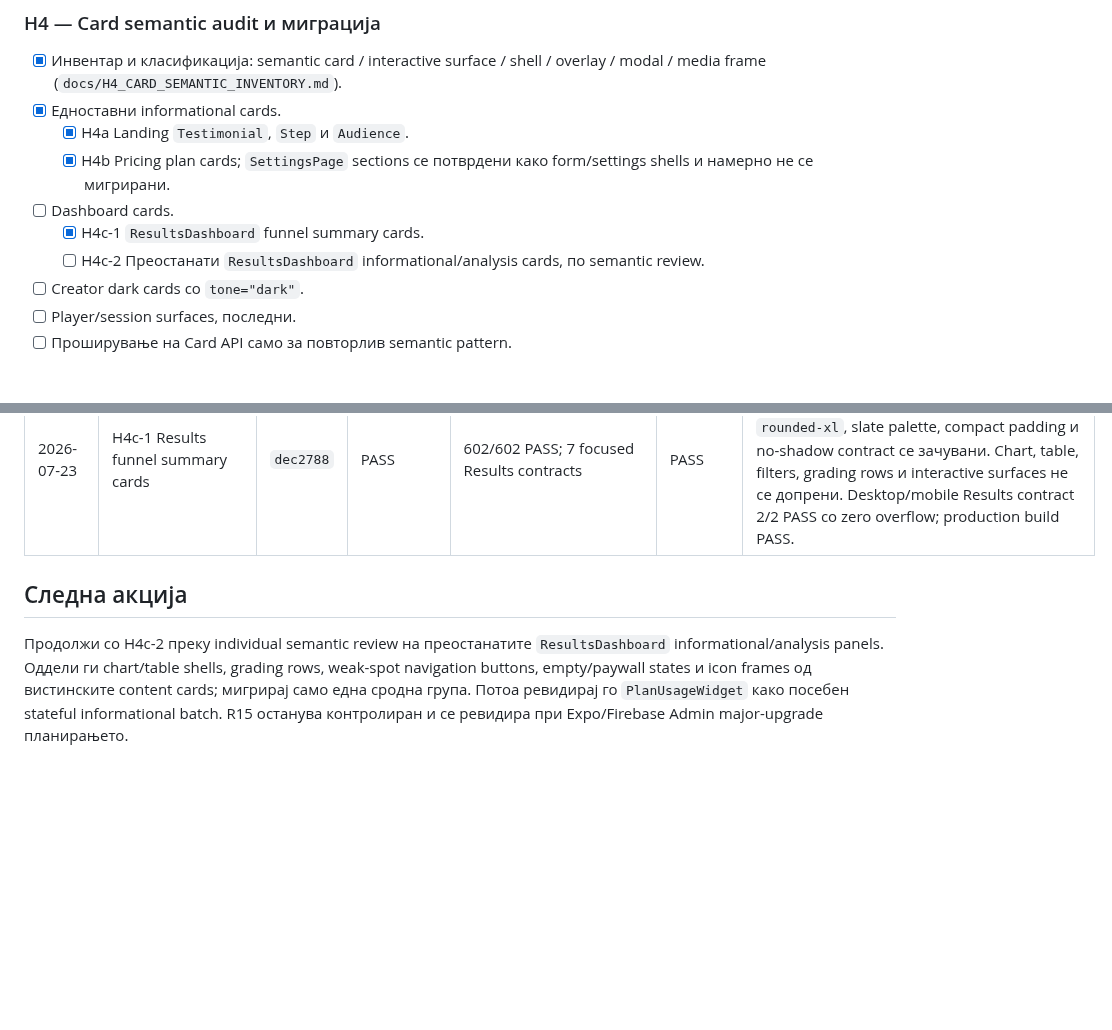
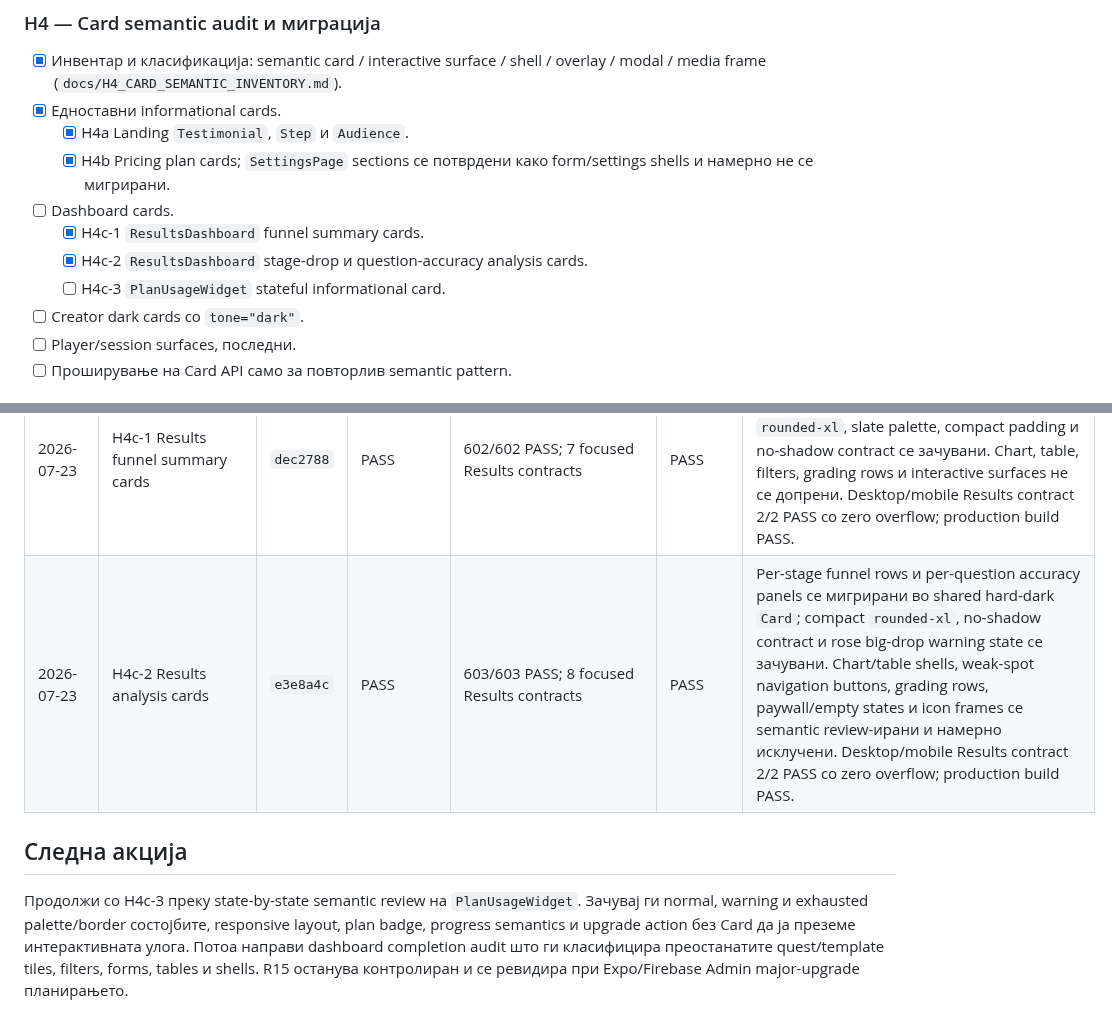
Before and after one commit to igorbogdanoski/ActionBountMKD-Pro, a Markdown page: docs/HARDENING_EXECUTION_LEDGER.md, 2 parts joined by grey strips. Rendered like a GitHub page; blank space fills up the shorter version.

Commit message:
docs(hardening): record H4c analysis evidence

```diff
--- a/docs/HARDENING_EXECUTION_LEDGER.md
+++ b/docs/HARDENING_EXECUTION_LEDGER.md
@@ -133,7 +133,8 @@ Batch-от е затворен само кога:
   - [x] H4b Pricing plan cards; `SettingsPage` sections се потврдени како form/settings shells и намерно не се мигрирани.
 - [ ] Dashboard cards.
   - [x] H4c-1 `ResultsDashboard` funnel summary cards.
-  - [ ] H4c-2 Преостанати `ResultsDashboard` informational/analysis cards, по semantic review.
+  - [x] H4c-2 `ResultsDashboard` stage-drop и question-accuracy analysis cards.
+  - [ ] H4c-3 `PlanUsageWidget` stateful informational card.
 - [ ] Creator dark cards со `tone="dark"`.
 - [ ] Player/session surfaces, последни.
 - [ ] Проширување на Card API само за повторлив semantic pattern.
@@ -239,7 +240,8 @@ Batch-от е затворен само кога:
 | 2026-07-18 | H4a Landing informational cards | `e20ec12` | PASS | 601/601 PASS; Landing Card browser contract 2/2 PASS | PASS | `Testimonial`, `Step` и `Audience` се мигрирани во shared Card во единствениот одобрен production фајл; вкупно 9 render-и. Exact light background, border opacity, small shadow, padding и Audience hover contract се зачувани со експлицитни overrides; FAQ, adventure tiles, banners и media frames не се допрени. Desktop/mobile Landing semantics и zero overflow PASS; production build PASS. |
 | 2026-07-23 | H4b Pricing plan cards | `62ab729` | PASS | 601/601 PASS; 8 focused Pricing contracts | PASS | Четирите commerce plan wrappers се мигрирани во shared `Card` со `padded={false}` и експлицитно зачувани slate/indigo/emerald/amber borders, light/dark backgrounds, highlighted ring/shadow и current-plan state. `SettingsPage` sections се semantic form/settings shells и намерно не се мигрирани. Desktop/mobile Pricing contract 2/2 PASS во light/dark, со zero overflow и zero console errors; production build PASS. |
 | 2026-07-23 | H4c-1 Results funnel summary cards | `dec2788` | PASS | 602/602 PASS; 7 focused Results contracts | PASS | Трите compact funnel statistics panels се мигрирани во shared hard-dark `Card`; exact `rounded-xl`, slate palette, compact padding и no-shadow contract се зачувани. Chart, table, filters, grading rows и interactive surfaces не се допрени. Desktop/mobile Results contract 2/2 PASS со zero overflow; production build PASS. |
+| 2026-07-23 | H4c-2 Results analysis cards | `e3e8a4c` | PASS | 603/603 PASS; 8 focused Results contracts | PASS | Per-stage funnel rows и per-question accuracy panels се мигрирани во shared hard-dark `Card`; compact `rounded-xl`, no-shadow contract и rose big-drop warning state се зачувани. Chart/table shells, weak-spot navigation buttons, grading rows, paywall/empty states и icon frames се semantic review-ирани и намерно исклучени. Desktop/mobile Results contract 2/2 PASS со zero overflow; production build PASS. |
 
 ## Следна акција
 
-Продолжи со H4c-2 преку individual semantic review на преостанатите `ResultsDashboard` informational/analysis panels. Оддели ги chart/table shells, grading rows, weak-spot navigation buttons, empty/paywall states и icon frames од вистинските content cards; мигрирај само една сродна група. Потоа ревидирај го `PlanUsageWidget` како посебен stateful informational batch. R15 останува контролиран и се ревидира при Expo/Firebase Admin major-upgrade планирањето.
+Продолжи со H4c-3 преку state-by-state semantic review на `PlanUsageWidget`. Зачувај ги normal, warning и exhausted palette/border состојбите, responsive layout, plan badge, progress semantics и upgrade action без Card да ја преземе интерактивната улога. Потоа направи dashboard completion audit што ги класифицира преостанатите quest/template tiles, filters, forms, tables и shells. R15 останува контролиран и се ревидира при Expo/Firebase Admin major-upgrade планирањето.
```
